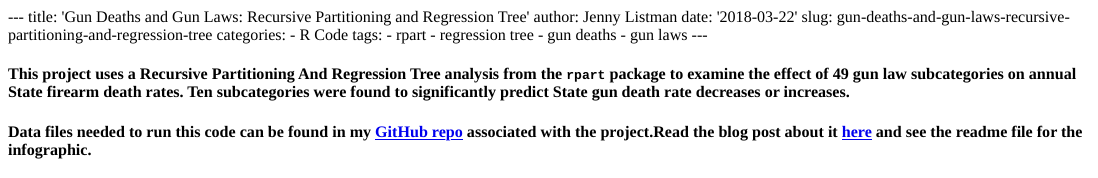
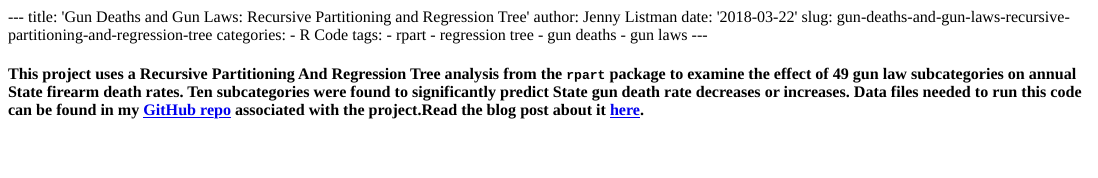
Before and after one commit to JListman/JListman.github.io, an R Markdown document (content/blog/2018-03-22-gun-deaths-and-gun-laws-recursive-partitioning-and-regression-tree.Rmd): the page in a window 1100 px wide, from its top. The pictures show the output file content/blog/2018-03-22-gun-deaths-and-gun-laws-recursive-partitioning-and-regression-tree.html that the author committed with the source, opened offline.

```diff
--- a/content/blog/2018-03-22-gun-deaths-and-gun-laws-recursive-partitioning-and-regression-tree.Rmd
+++ b/content/blog/2018-03-22-gun-deaths-and-gun-laws-recursive-partitioning-and-regression-tree.Rmd
@@ -12,5 +12,4 @@
   - gun laws
 ---
 
-####This project uses a Recursive Partitioning And Regression Tree analysis from the `rpart` package to examine the effect of 49 gun law subcategories on annual State firearm death rates. Ten subcategories were found to significantly predict State gun death rate decreases or increases.
-####Data files needed to run this code can be found in my [GitHub repo](https://github.com/JListman/FirearmDeathRate) associated with the project.Read the blog post about it [here](https://medium.com/@jblistman) and see the readme file for the infographic.
+####This project uses a Recursive Partitioning And Regression Tree analysis from the `rpart` package to examine the effect of 49 gun law subcategories on annual State firearm death rates. Ten subcategories were found to significantly predict State gun death rate decreases or increases. Data files needed to run this code can be found in my [GitHub repo](https://github.com/JListman/FirearmDeathRate) associated with the project.Read the blog post about it [here](https://medium.com/@jblistman).
```
Also changed, not shown: content/blog/2018-03-22-gun-deaths-and-gun-laws-recursive-partitioning-and-regression-tree.html, content/blog/2018-03-22-gun-deaths-and-gun-laws-recursive-partitioning-and-regression-tree.Rmd (2 more changed lines), 5 other files.
